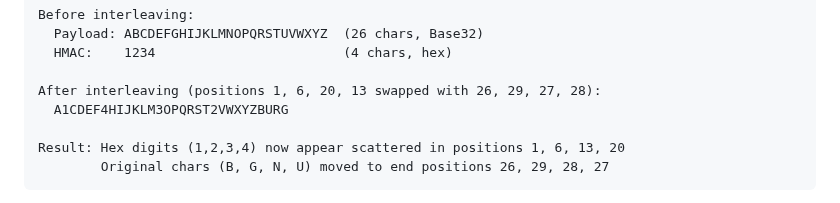
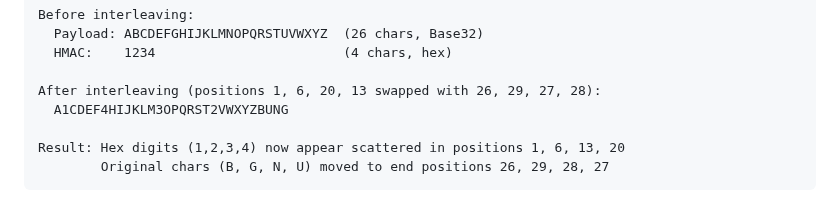
Before and after one commit to mario4tier/suiftly-co, a Markdown page: API_KEY_DESIGN.md, the part around the change. Drawn GitHub-style.

Commit message:
Fix interleaving example: correct end characters to BUNG
Fixed the example to show the correct character order after swaps.
The end positions 26-29 should be BUNG (not BURG).

🤖 Generated with [Claude Code](https://claude.com/claude-code)

Co-Authored-By: Claude <noreply@anthropic.com>

```diff
--- a/API_KEY_DESIGN.md
+++ b/API_KEY_DESIGN.md
@@ -103,7 +103,7 @@ Before interleaving:
   HMAC:    1234                        (4 chars, hex)
 
 After interleaving (positions 1, 6, 20, 13 swapped with 26, 29, 27, 28):
-  A1CDEF4HIJKLM3OPQRST2VWXYZBURG
+  A1CDEF4HIJKLM3OPQRST2VWXYZBUNG
 
 Result: Hex digits (1,2,3,4) now appear scattered in positions 1, 6, 13, 20
         Original chars (B, G, N, U) moved to end positions 26, 29, 28, 27
```
